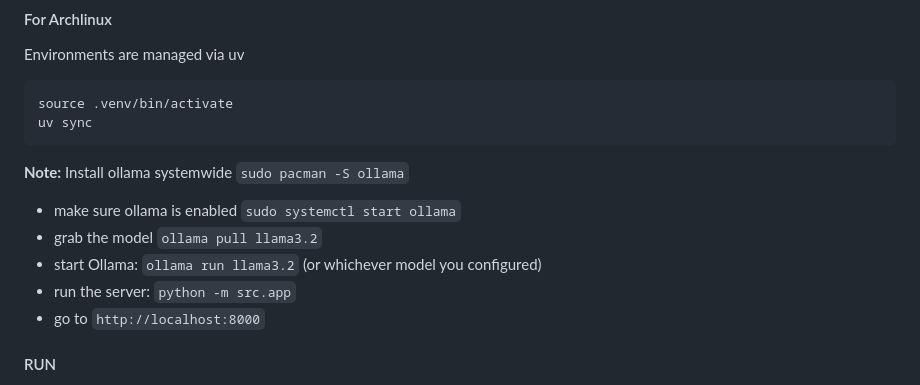
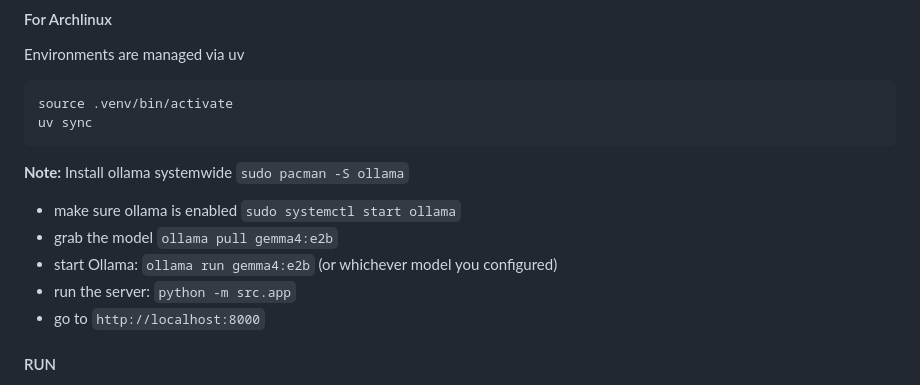
Before and after one commit to nsultova/AiEXP-rag, a Markdown page: README.md, the part around the change. GitHub-like rendering.

Commit message:
updated README to use gemma4:e2b as newer local llm

```diff
--- a/README.md
+++ b/README.md
@@ -57,8 +57,8 @@ uv sync
 `sudo pacman -S ollama`
 
 * make sure ollama is enabled `sudo systemctl start ollama`
-* grab the model `ollama pull llama3.2`
-* start Ollama: `ollama run llama3.2` (or whichever model you configured)
+* grab the model `ollama pull gemma4:e2b`
+* start Ollama: `ollama run gemma4:e2b` (or whichever model you configured)
 * run the server: `python -m src.app`
 * go to `http://localhost:8000`
 
```
